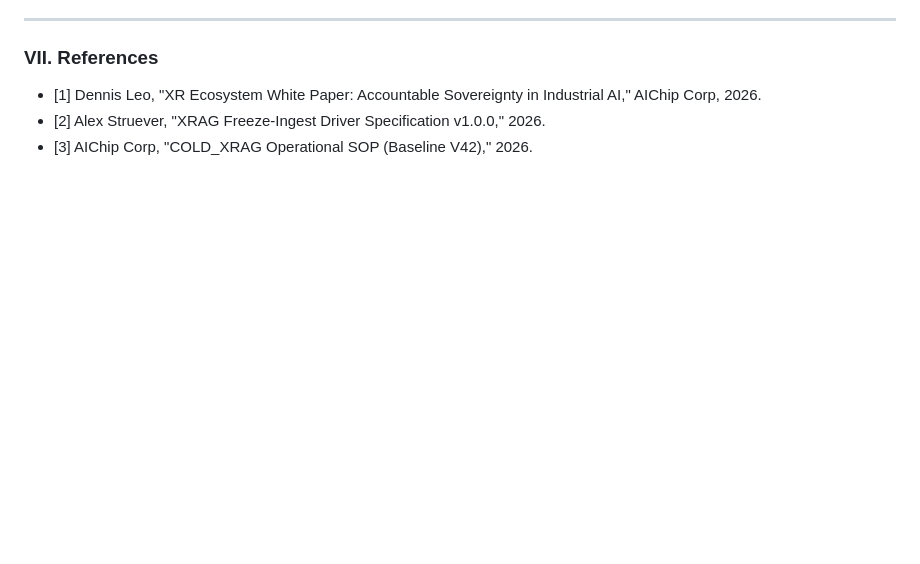
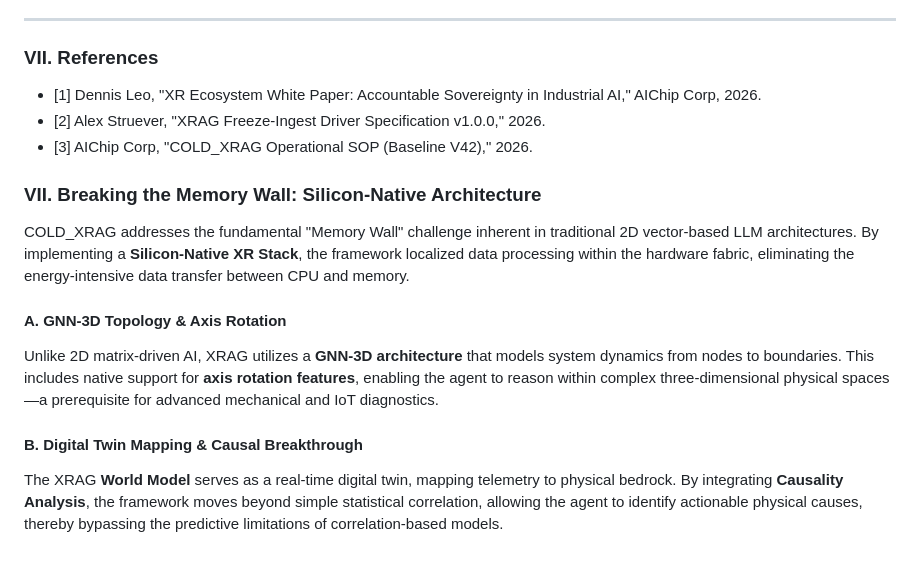
Before and after one commit to dennistyleo/cold-xrag, a Markdown page: IEEE_WHITE_PAPER.md, the part around the change. Rendered like a GitHub page; blank space fills up the shorter version.

Commit message:
TECH: Added Memory Wall, GNN-3D, and Causal Breakthrough logic

```diff
--- a/IEEE_WHITE_PAPER.md
+++ b/IEEE_WHITE_PAPER.md
@@ -49,3 +49,12 @@ COLD_XRAG establishes a new paradigm for industrial AI where **"Abduction propos
 * [1] Dennis Leo, "XR Ecosystem White Paper: Accountable Sovereignty in Industrial AI," AIChip Corp, 2026.
 * [2] Alex Struever, "XRAG Freeze-Ingest Driver Specification v1.0.0," 2026.
 * [3] AIChip Corp, "COLD_XRAG Operational SOP (Baseline V42)," 2026.
+
+### **VII. Breaking the Memory Wall: Silicon-Native Architecture**
+COLD_XRAG addresses the fundamental "Memory Wall" challenge inherent in traditional 2D vector-based LLM architectures. By implementing a **Silicon-Native XR Stack**, the framework localized data processing within the hardware fabric, eliminating the energy-intensive data transfer between CPU and memory.
+
+#### **A. GNN-3D Topology & Axis Rotation**
+Unlike 2D matrix-driven AI, XRAG utilizes a **GNN-3D architecture** that models system dynamics from nodes to boundaries. This includes native support for **axis rotation features**, enabling the agent to reason within complex three-dimensional physical spaces—a prerequisite for advanced mechanical and IoT diagnostics.
+
+#### **B. Digital Twin Mapping & Causal Breakthrough**
+The XRAG **World Model** serves as a real-time digital twin, mapping telemetry to physical bedrock. By integrating **Causality Analysis**, the framework moves beyond simple statistical correlation, allowing the agent to identify actionable physical causes, thereby bypassing the predictive limitations of correlation-based models.
```
